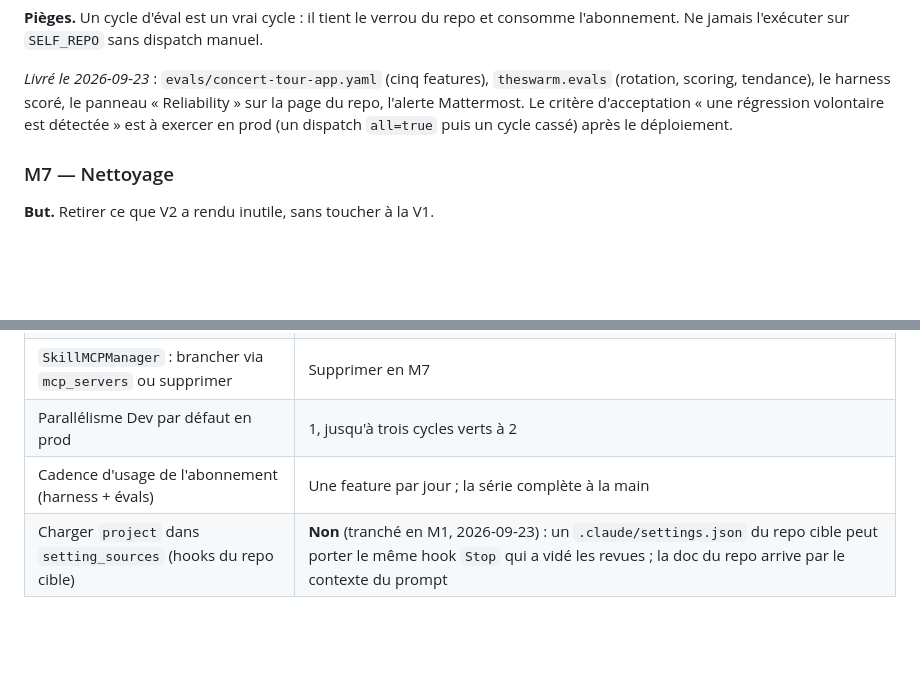
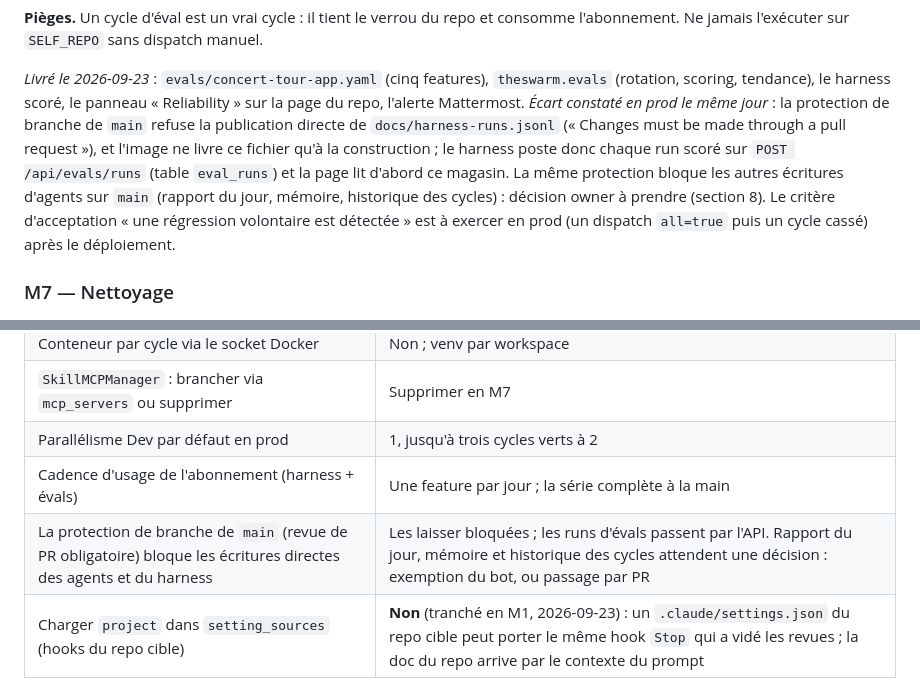
Before and after one commit to jrechet/theswarm, a Markdown page: docs/plans/2026-09-v2-runtime.md, 2 parts joined by grey strips. GitHub-like rendering; blank space fills up the shorter version.

Commit message:
docs(plan): the harness records runs through the API; main's branch protection is an owner decision
Co-Authored-By: Claude Fable 5.1 <noreply@anthropic.com>

```diff
--- a/docs/plans/2026-09-v2-runtime.md
+++ b/docs/plans/2026-09-v2-runtime.md
@@ -524,7 +524,15 @@ dispatch manuel.
 
 *Livré le 2026-09-23* : `evals/concert-tour-app.yaml` (cinq features),
 `theswarm.evals` (rotation, scoring, tendance), le harness scoré, le
-panneau « Reliability » sur la page du repo, l'alerte Mattermost. Le
+panneau « Reliability » sur la page du repo, l'alerte Mattermost. *Écart
+constaté en prod le même jour* : la protection de branche de `main`
+refuse la publication directe de `docs/harness-runs.jsonl` (« Changes
+must be made through a pull request »), et l'image ne livre ce fichier
+qu'à la construction ; le harness poste donc chaque run scoré sur
+`POST /api/evals/runs` (table `eval_runs`) et la page lit d'abord ce
+magasin. La même protection bloque les autres écritures d'agents sur
+`main` (rapport du jour, mémoire, historique des cycles) : décision owner
+à prendre (section 8). Le
 critère d'acceptation « une régression volontaire est détectée » est à
 exercer en prod (un dispatch `all=true` puis un cycle cassé) après le
 déploiement.
@@ -624,6 +632,7 @@ L'agent applique le défaut, écrit un handoff, continue.
 | `SkillMCPManager` : brancher via `mcp_servers` ou supprimer | Supprimer en M7 |
 | Parallélisme Dev par défaut en prod | 1, jusqu'à trois cycles verts à 2 |
 | Cadence d'usage de l'abonnement (harness + évals) | Une feature par jour ; la série complète à la main |
+| La protection de branche de `main` (revue de PR obligatoire) bloque les écritures directes des agents et du harness | Les laisser bloquées ; les runs d'évals passent par l'API. Rapport du jour, mémoire et historique des cycles attendent une décision : exemption du bot, ou passage par PR |
 | Charger `project` dans `setting_sources` (hooks du repo cible) | **Non** (tranché en M1, 2026-09-23) : un `.claude/settings.json` du repo cible peut porter le même hook `Stop` qui a vidé les revues ; la doc du repo arrive par le contexte du prompt |
 
 ---
```
